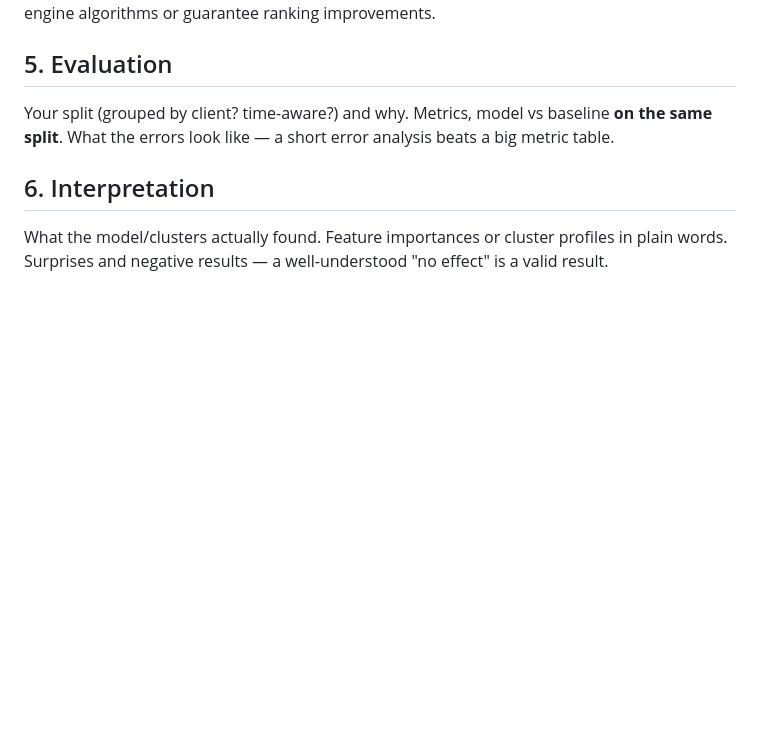
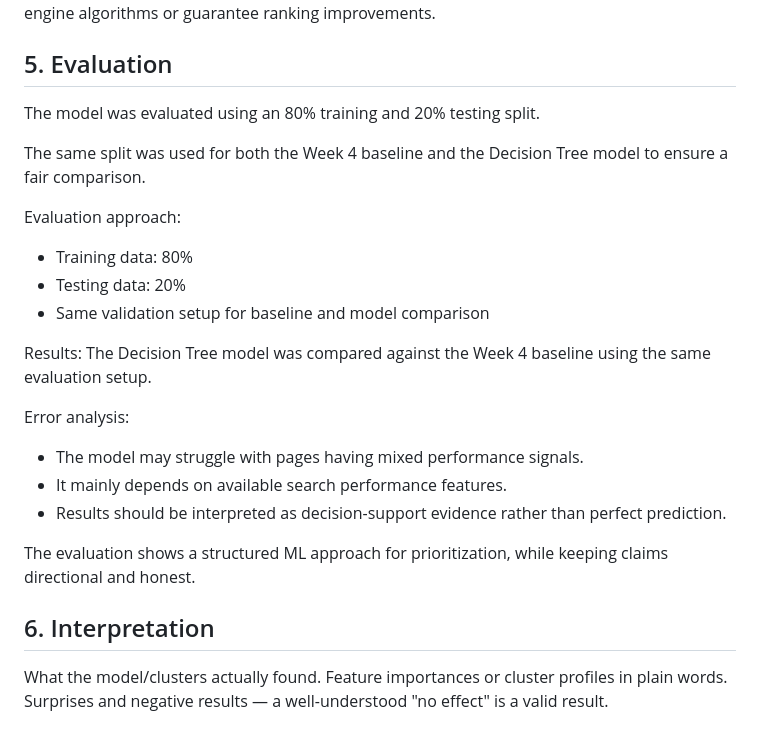
Before and after one commit to tariqeman727-ui/flyRank-Ai--internship, a Markdown page: capstone_report.md, the part around the change. Drawn GitHub-style; blank space fills up the shorter version.

Commit message:
Add evaluation section

```diff
--- a/capstone_report.md
+++ b/capstone_report.md
@@ -90,8 +90,24 @@ The model was designed to support content prioritization decisions, not to predi
 
 ## 5. Evaluation
 
-Your split (grouped by client? time-aware?) and why. Metrics, model vs baseline **on the same
-split**. What the errors look like — a short error analysis beats a big metric table.
+The model was evaluated using an 80% training and 20% testing split.
+
+The same split was used for both the Week 4 baseline and the Decision Tree model to ensure a fair comparison.
+
+Evaluation approach:
+- Training data: 80%
+- Testing data: 20%
+- Same validation setup for baseline and model comparison
+
+Results:
+The Decision Tree model was compared against the Week 4 baseline using the same evaluation setup.
+
+Error analysis:
+- The model may struggle with pages having mixed performance signals.
+- It mainly depends on available search performance features.
+- Results should be interpreted as decision-support evidence rather than perfect prediction.
+
+The evaluation shows a structured ML approach for prioritization, while keeping claims directional and honest.
 
 ## 6. Interpretation
 
```
